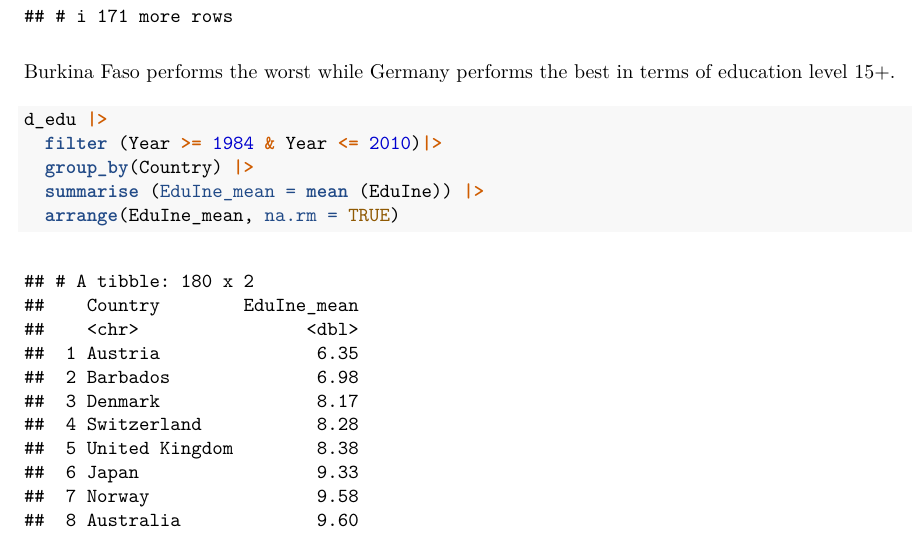
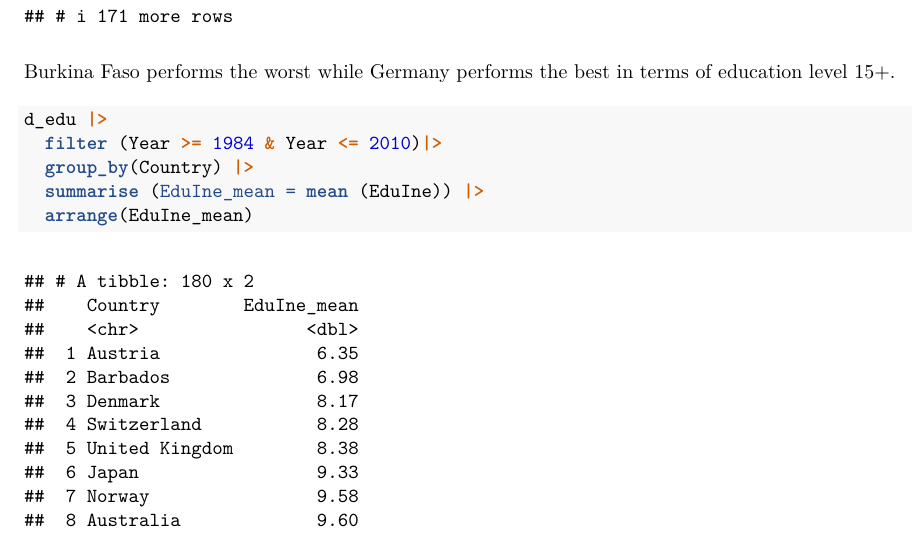
Before and after one commit to Tianyi-W-U/POLI3148_DaSSPA_Portfolio, an R Markdown document (Lecture_4_Data_Wrangling/Rmd/exercise_data_wrangling.Rmd): part of page 6 of 6, cut so that both start at the same text. The pictures show the output file Lecture_4_Data_Wrangling/Rmd/exercise_data_wrangling.pdf that the author committed with the source.

Commit message:
In-class exercise 2 fifth commit

````diff
--- a/Lecture_4_Data_Wrangling/Rmd/exercise_data_wrangling.Rmd
+++ b/Lecture_4_Data_Wrangling/Rmd/exercise_data_wrangling.Rmd
@@ -149,7 +149,7 @@ d_edu |>
   filter (Year >= 1984 & Year <= 2010)|>
   group_by(Country) |>
   summarise (EduIne_mean = mean (EduIne)) |>
-  arrange(EduIne_mean, na.rm = TRUE)
+  arrange(EduIne_mean)
 ```
 
 Burkina Faso performs the worst while Austria performs the best in terms of education inequality.
````
Also changed, not shown: Lecture_4_Data_Wrangling/Rmd/exercise_data_wrangling.pdf.
